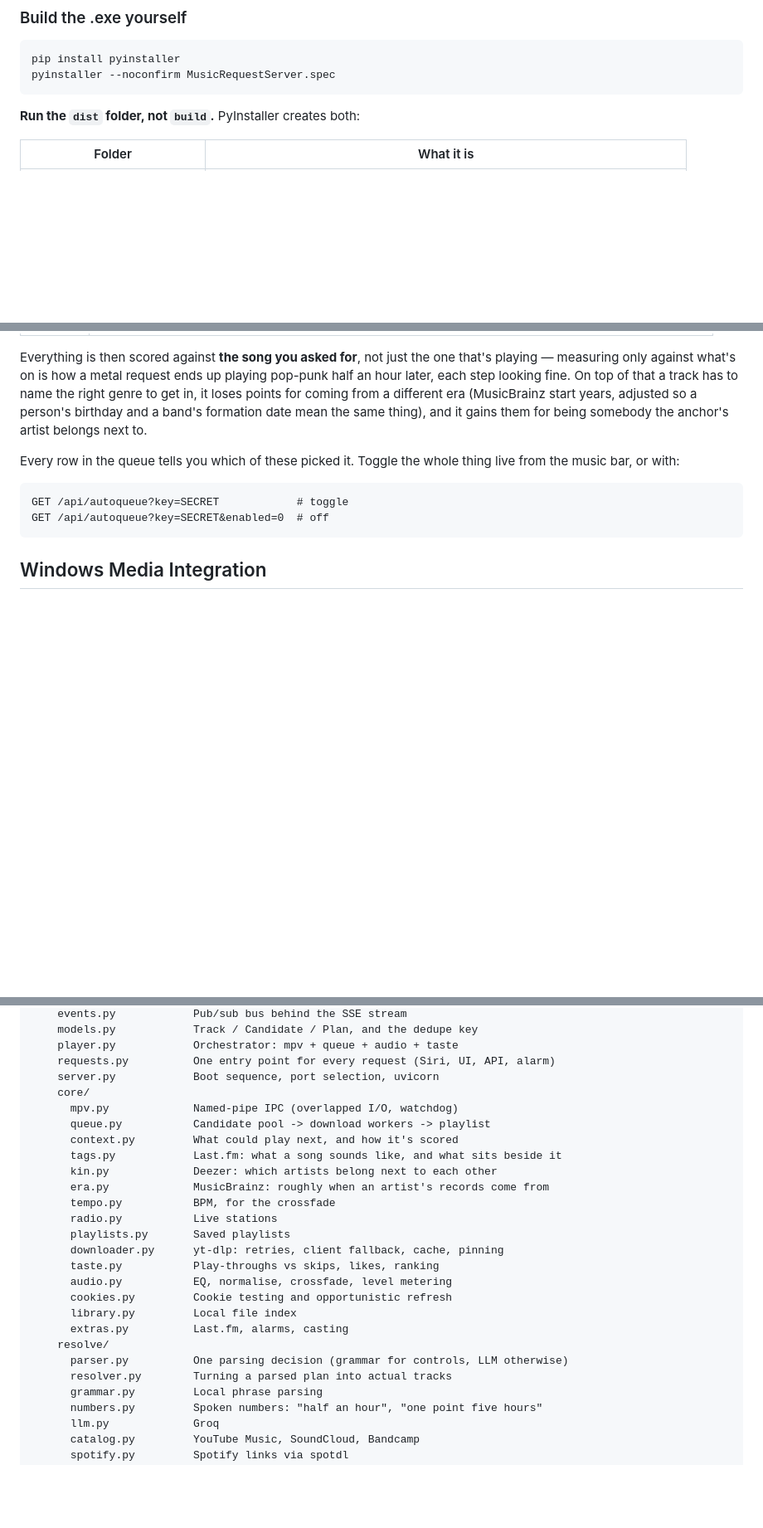
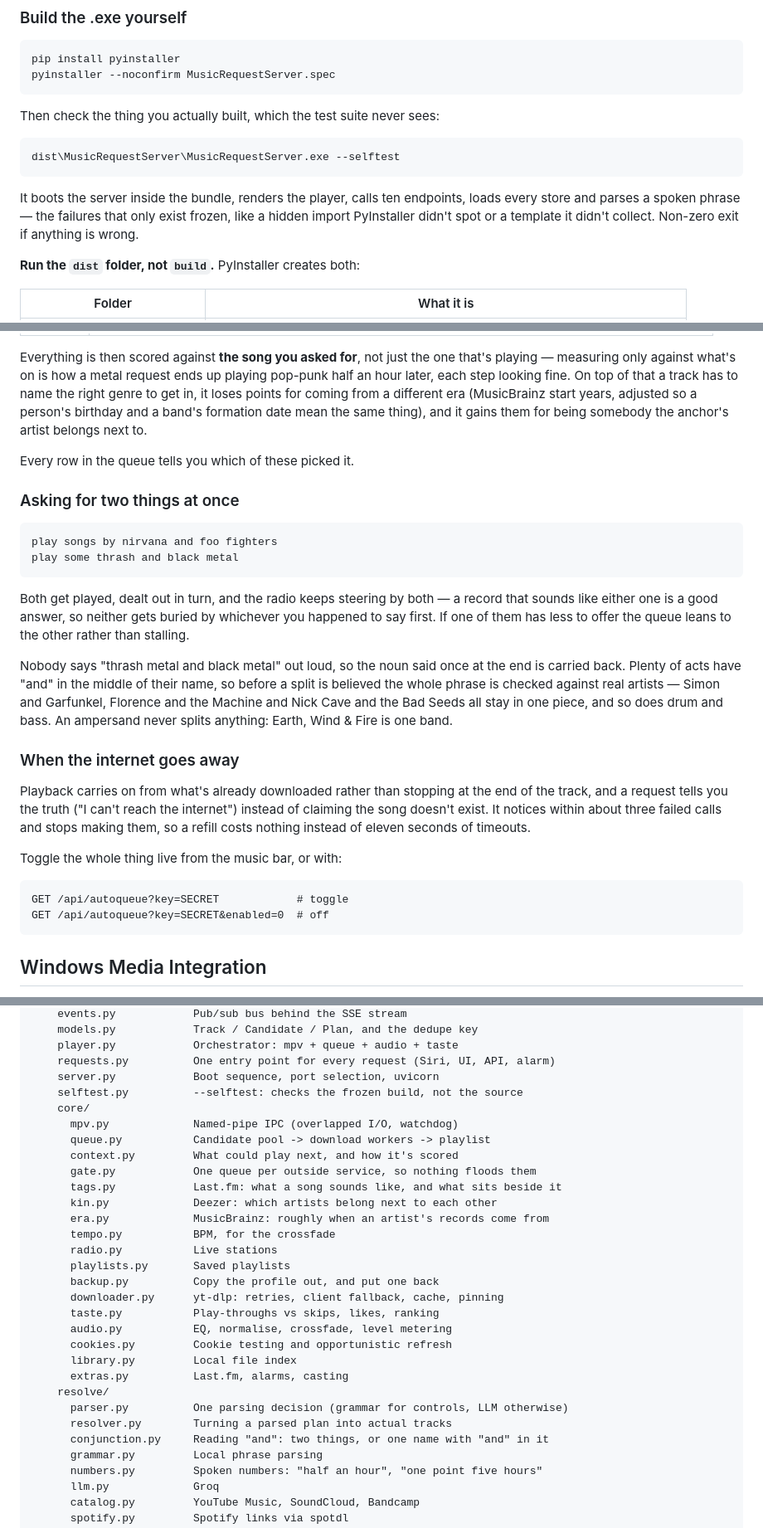
Before and after one commit to KDMurray0/siri-to-pc, a Markdown page: README.md, 3 parts joined by grey strips. Shown at 83% size. Drawn GitHub-style; blank space fills up the shorter version.

Commit message:
README: two-at-once requests, offline behaviour, --selftest
Plus the new config keys and the four modules added this session.

````diff
--- a/README.md
+++ b/README.md
@@ -56,6 +56,17 @@ Useful flags: `-SkipCookies` (tools only), `-CookieBrowser firefox` (skip auto-d
 pip install pyinstaller
 pyinstaller --noconfirm MusicRequestServer.spec
 ```
+
+Then check the thing you actually built, which the test suite never sees:
+
+```
+dist\MusicRequestServer\MusicRequestServer.exe --selftest
+```
+
+It boots the server inside the bundle, renders the player, calls ten
+endpoints, loads every store and parses a spoken phrase — the failures that
+only exist frozen, like a hidden import PyInstaller didn't spot or a template
+it didn't collect. Non-zero exit if anything is wrong.
 
 **Run the `dist` folder, not `build`.** PyInstaller creates both:
 
@@ -322,7 +336,36 @@ YouTube's own radio is one of the things it draws on, not the whole of it — on
 
 Everything is then scored against **the song you asked for**, not just the one that's playing — measuring only against what's on is how a metal request ends up playing pop-punk half an hour later, each step looking fine. On top of that a track has to name the right genre to get in, it loses points for coming from a different era (MusicBrainz start years, adjusted so a person's birthday and a band's formation date mean the same thing), and it gains them for being somebody the anchor's artist belongs next to.
 
-Every row in the queue tells you which of these picked it. Toggle the whole thing live from the music bar, or with:
+Every row in the queue tells you which of these picked it.
+
+### Asking for two things at once
+
+```
+play songs by nirvana and foo fighters
+play some thrash and black metal
+```
+
+Both get played, dealt out in turn, and the radio keeps steering by both — a
+record that sounds like either one is a good answer, so neither gets buried by
+whichever you happened to say first. If one of them has less to offer the
+queue leans to the other rather than stalling.
+
+Nobody says "thrash metal and black metal" out loud, so the noun said once at
+the end is carried back. Plenty of acts have "and" in the middle of their
+name, so before a split is believed the whole phrase is checked against real
+artists — Simon and Garfunkel, Florence and the Machine and Nick Cave and the
+Bad Seeds all stay in one piece, and so does drum and bass. An ampersand
+never splits anything: Earth, Wind & Fire is one band.
+
+### When the internet goes away
+
+Playback carries on from what's already downloaded rather than stopping at
+the end of the track, and a request tells you the truth ("I can't reach the
+internet") instead of claiming the song doesn't exist. It notices within
+about three failed calls and stops making them, so a refill costs nothing
+instead of eleven seconds of timeouts.
+
+Toggle the whole thing live from the music bar, or with:
 
 ```
 GET /api/autoqueue?key=SECRET            # toggle
@@ -418,16 +461,19 @@ itunes_request_server/
     player.py            Orchestrator: mpv + queue + audio + taste
     requests.py          One entry point for every request (Siri, UI, API, alarm)
     server.py            Boot sequence, port selection, uvicorn
+    selftest.py          --selftest: checks the frozen build, not the source
     core/
       mpv.py             Named-pipe IPC (overlapped I/O, watchdog)
       queue.py           Candidate pool -> download workers -> playlist
       context.py         What could play next, and how it's scored
+      gate.py            One queue per outside service, so nothing floods them
       tags.py            Last.fm: what a song sounds like, and what sits beside it
       kin.py             Deezer: which artists belong next to each other
       era.py             MusicBrainz: roughly when an artist's records come from
       tempo.py           BPM, for the crossfade
       radio.py           Live stations
       playlists.py       Saved playlists
+      backup.py          Copy the profile out, and put one back
       downloader.py      yt-dlp: retries, client fallback, cache, pinning
       taste.py           Play-throughs vs skips, likes, ranking
       audio.py           EQ, normalise, crossfade, level metering
@@ -437,6 +483,7 @@ itunes_request_server/
     resolve/
       parser.py          One parsing decision (grammar for controls, LLM otherwise)
       resolver.py        Turning a parsed plan into actual tracks
+      conjunction.py     Reading "and": two things, or one name with "and" in it
       grammar.py         Local phrase parsing
       numbers.py         Spoken numbers: "half an hour", "one point five hours"
       llm.py             Groq
````
Also changed, not shown: other parts of README.md (+3 -0 lines).
